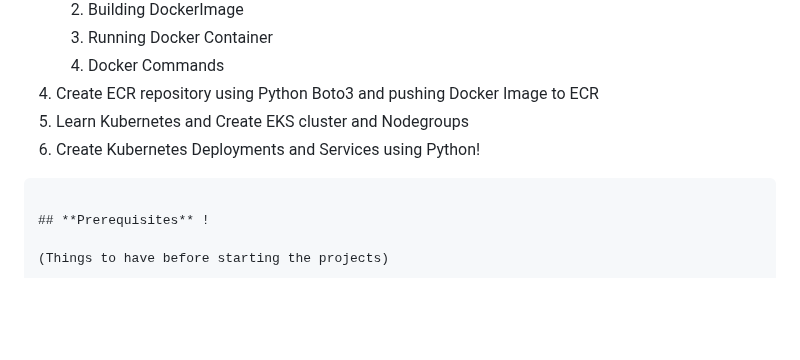
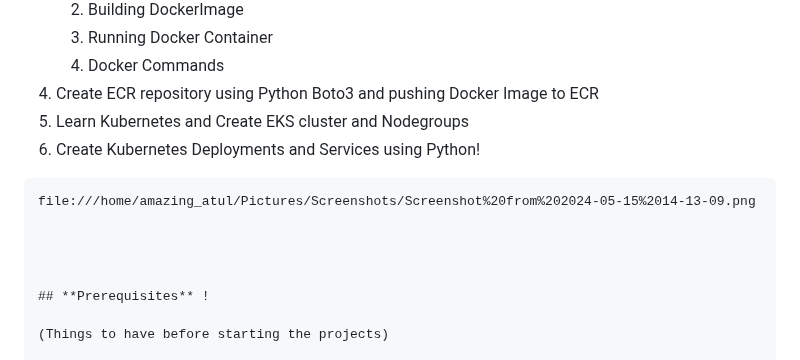
Before and after one commit to AtulRajput01/cloud-native-monitoring-app-main, a Markdown page: README.md, the part around the change. GitHub-like rendering; blank space fills up the shorter version.

````diff
--- a/README.md
+++ b/README.md
@@ -13,6 +13,10 @@
 5. Learn Kubernetes and Create EKS cluster and Nodegroups
 6. Create Kubernetes Deployments and Services using Python!
 ```
+file:///home/amazing_atul/Pictures/Screenshots/Screenshot%20from%202024-05-15%2014-13-09.png
+
+
+
 
 ## **Prerequisites** !
 
````
